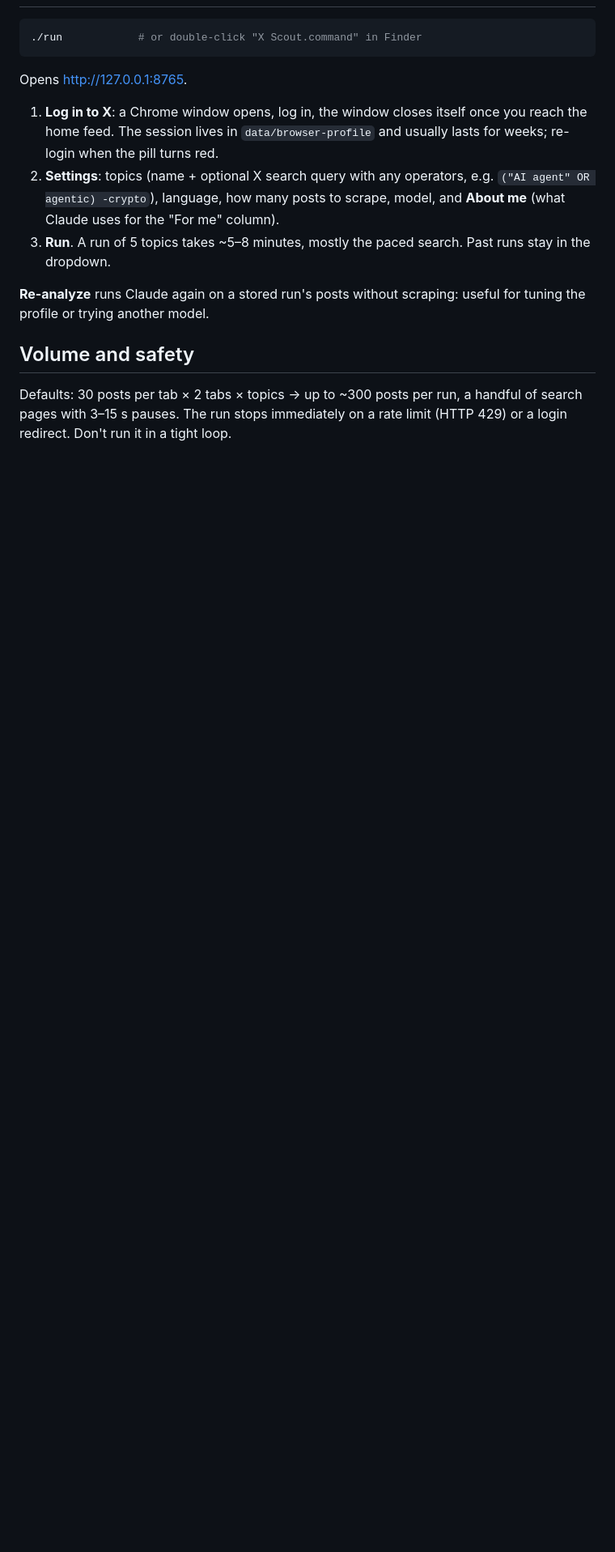
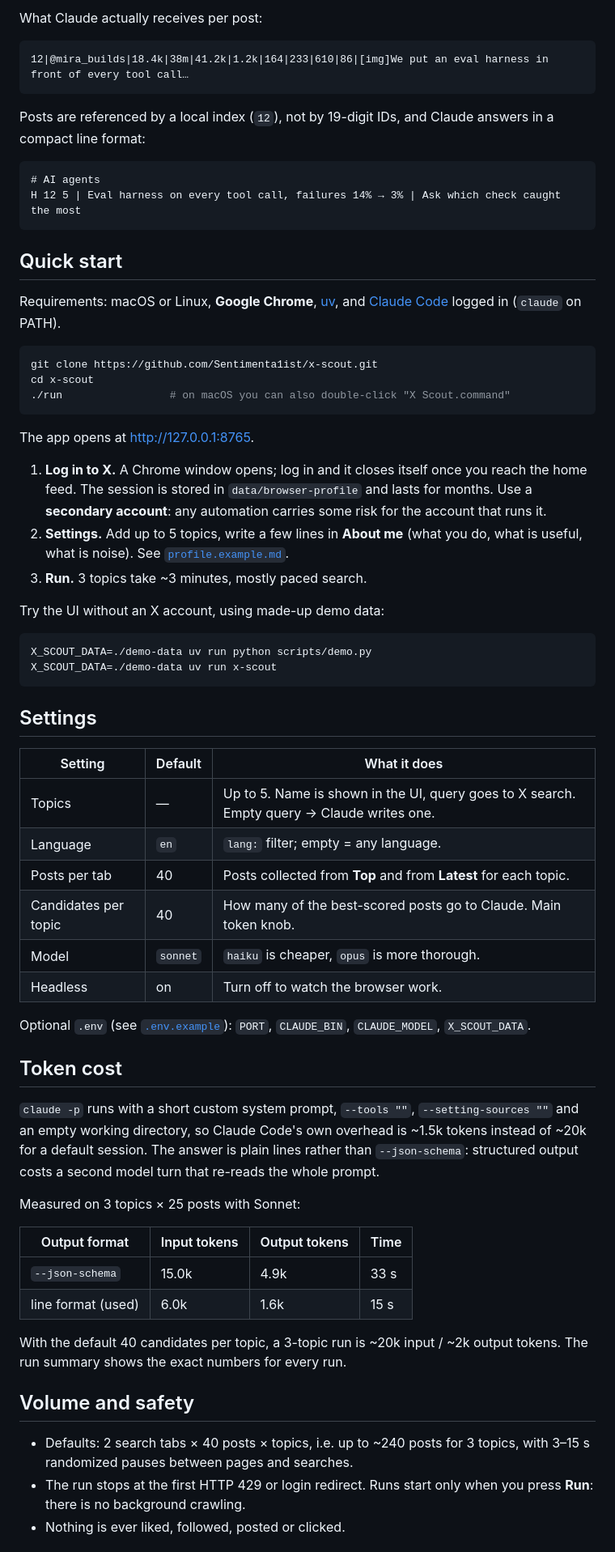
Before and after one commit to Sentimenta1ist/x-scout, a Markdown page: README.md, the part around one of its changes. Shown at 81% size. Drawn GitHub-style; blank space fills up the shorter version.

````diff
--- a/README.md
+++ b/README.md
@@ -25,17 +69,68 @@ Token cost per run (3 topics, Sonnet): ~6k input / ~1.5k output tokens, ~15 s. T
+What Claude actually receives per post:
+
+```
+12|@mira_builds|18.4k|38m|41.2k|1.2k|164|233|610|86|[img]We put an eval harness in front of every tool call…
+```
+
+Posts are referenced by a local index (`12`), not by 19-digit IDs, and Claude answers in a compact line format:
+
+```
+# AI agents
+H 12 5 | Eval harness on every tool call, failures 14% → 3% | Ask which check caught the most
+```
+
+## Quick start
+
+Requirements: macOS or Linux, **Google Chrome**, [uv](https://docs.astral.sh/uv/), and [Claude Code](https://claude.com/claude-code) logged in (`claude` on PATH).
 
 ```bash
-./run            # or double-click "X Scout.command" in Finder
+git clone https://github.com/Sentimenta1ist/x-scout.git
+cd x-scout
+./run                 # on macOS you can also double-click "X Scout.command"
 ```
 
-Opens http://127.0.0.1:8765.
+The app opens at http://127.0.0.1:8765.
 
-1. **Log in to X**: a Chrome window opens, log in, the window closes itself once you reach the home feed. The session lives in `data/browser-profile` and usually lasts for weeks; re-login when the pill turns red.
-2. **Settings**: topics (name + optional X search query with any operators, e.g. `("AI agent" OR agentic) -crypto`), language, how many posts to scrape, model, and **About me** (what Claude uses for the "For me" column).
-3. **Run**. A run of 5 topics takes ~5–8 minutes, mostly the paced search. Past runs stay in the dropdown.
+1. **Log in to X.** A Chrome window opens; log in and it closes itself once you reach the home feed. The session is stored in `data/browser-profile` and lasts for months. Use a **secondary account**: any automation carries some risk for the account that runs it.
+2. **Settings.** Add up to 5 topics, write a few lines in **About me** (what you do, what is useful, what is noise). See [`profile.example.md`](profile.example.md).
+3. **Run.** 3 topics take ~3 minutes, mostly paced search.
 
-**Re-analyze** runs Claude again on a stored run's posts without scraping: useful for tuning the profile or trying another model.
+Try the UI without an X account, using made-up demo data:
+
+```bash
+X_SCOUT_DATA=./demo-data uv run python scripts/demo.py
+X_SCOUT_DATA=./demo-data uv run x-scout
+```
+
+## Settings
+
+| Setting | Default | What it does |
+|---|---|---|
+| Topics | — | Up to 5. Name is shown in the UI, query goes to X search. Empty query → Claude writes one. |
+| Language | `en` | `lang:` filter; empty = any language. |
+| Posts per tab | 40 | Posts collected from **Top** and from **Latest** for each topic. |
+| Candidates per topic | 40 | How many of the best-scored posts go to Claude. Main token knob. |
+| Model | `sonnet` | `haiku` is cheaper, `opus` is more thorough. |
+| Headless | on | Turn off to watch the browser work. |
+
+Optional `.env` (see [`.env.example`](.env.example)): `PORT`, `CLAUDE_BIN`, `CLAUDE_MODEL`, `X_SCOUT_DATA`.
+
+## Token cost
+
+`claude -p` runs with a short custom system prompt, `--tools ""`, `--setting-sources ""` and an empty working directory, so Claude Code's own overhead is ~1.5k tokens instead of ~20k for a default session. The answer is plain lines rather than `--json-schema`: structured output costs a second model turn that re-reads the whole prompt.
+
+Measured on 3 topics × 25 posts with Sonnet:
+
+| Output format | Input tokens | Output tokens | Time |
+|---|---|---|---|
+| `--json-schema` | 15.0k | 4.9k | 33 s |
+| line format (used) | 6.0k | 1.6k | 15 s |
+
+With the default 40 candidates per topic, a 3-topic run is ~20k input / ~2k output tokens. The run summary shows the exact numbers for every run.
 
 ## Volume and safety
 
-Defaults: 30 posts per tab × 2 tabs × topics → up to ~300 posts per run, a handful of search pages with 3–15 s pauses. The run stops immediately on a rate limit (HTTP 429) or a login redirect. Don't run it in a tight loop.
+- Defaults: 2 search tabs × 40 posts × topics, i.e. up to ~240 posts for 3 topics, with 3–15 s randomized pauses between pages and searches.
+- The run stops at the first HTTP 429 or login redirect. Runs start only when you press **Run**: there is no background crawling.
+- Nothing is ever liked, followed, posted or clicked.
 
````
Also changed, not shown: other parts of README.md (+96 -20 lines), CLAUDE.md (+2 -2 lines), docs/img/board-dark.png (added), docs/img/board-light.png (added), docs/img/mobile.png (added), docs/img/running.png (added), docs/img/settings.png (added), 9 other files.
